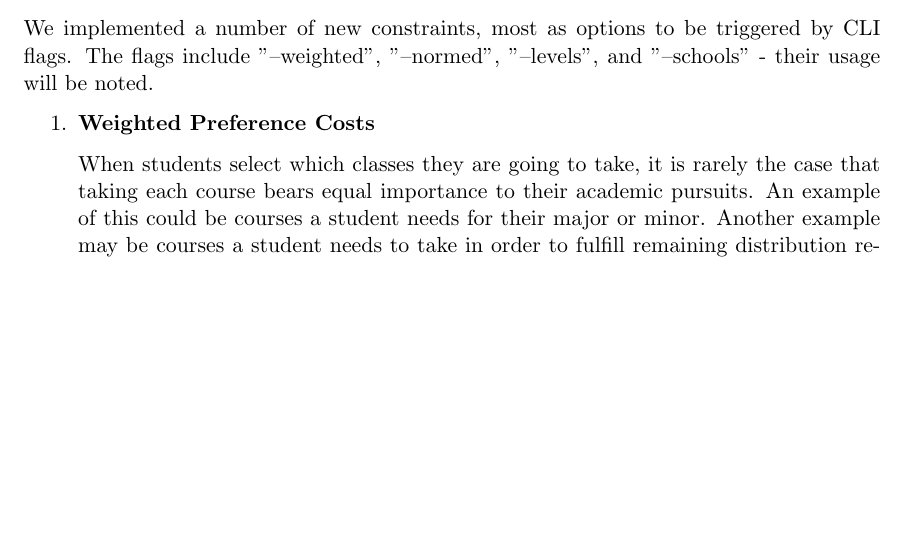
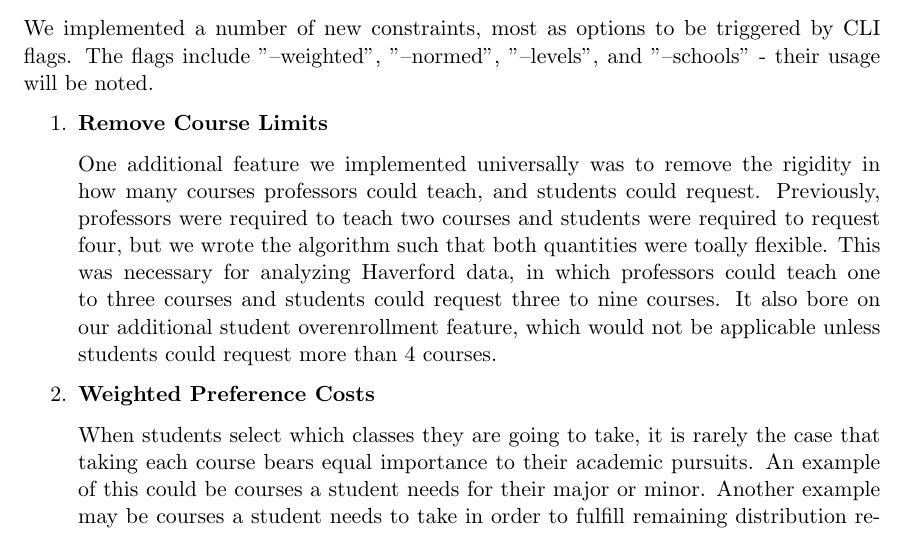
Before and after one commit to gavanaken/registrar-problem, a LaTeX document (Report.tex): part of page 12 of 16, cut so that both start at the same text, the shorter picture padded with empty space. Compiled offline with pdfLaTeX.

Commit message:
one more feature

```diff
--- a/Report.tex
+++ b/Report.tex
@@ -277,6 +277,10 @@ This may create problems with our optimality for cases where this issue would ne
 We implemented a number of new constraints, most as options to be triggered by CLI flags. The flags include "--weighted", "--normed", "--levels", and "--schools" - their usage will be noted.
 
 \begin{enumerate}
+\item{\textbf{Remove Course Limits}}
+
+One additional feature we implemented universally was to remove the rigidity in how many courses professors could teach, and students could request. Previously, professors were required to teach two courses and students were required to request four, but we wrote the algorithm such that both quantities were toally flexible. This was necessary for analyzing Haverford data, in which professors could teach one to three courses and students could request three to nine courses. It also bore on our additional student overenrollment feature, which would not be applicable unless students could request more than 4 courses.
+
 \item{\textbf{Weighted Preference Costs}}
 
 When students select which classes they are going to take, it is rarely the case that taking each course bears equal importance to their academic pursuits. An example of this could be courses a student needs for their major or minor. Another example may be courses a student needs to take in order to fulfill remaining distribution requirements. The current student preferences file convention does not weight a given student's desired courses, it assumes that any combination of courses occurring at the same time is equally problematic. However, if we enforce that students sort their courses in order of preference and weight each one up to a total constant weight value (we chose 10), then we can compute the cost of merging according to the following formula:\\
```
